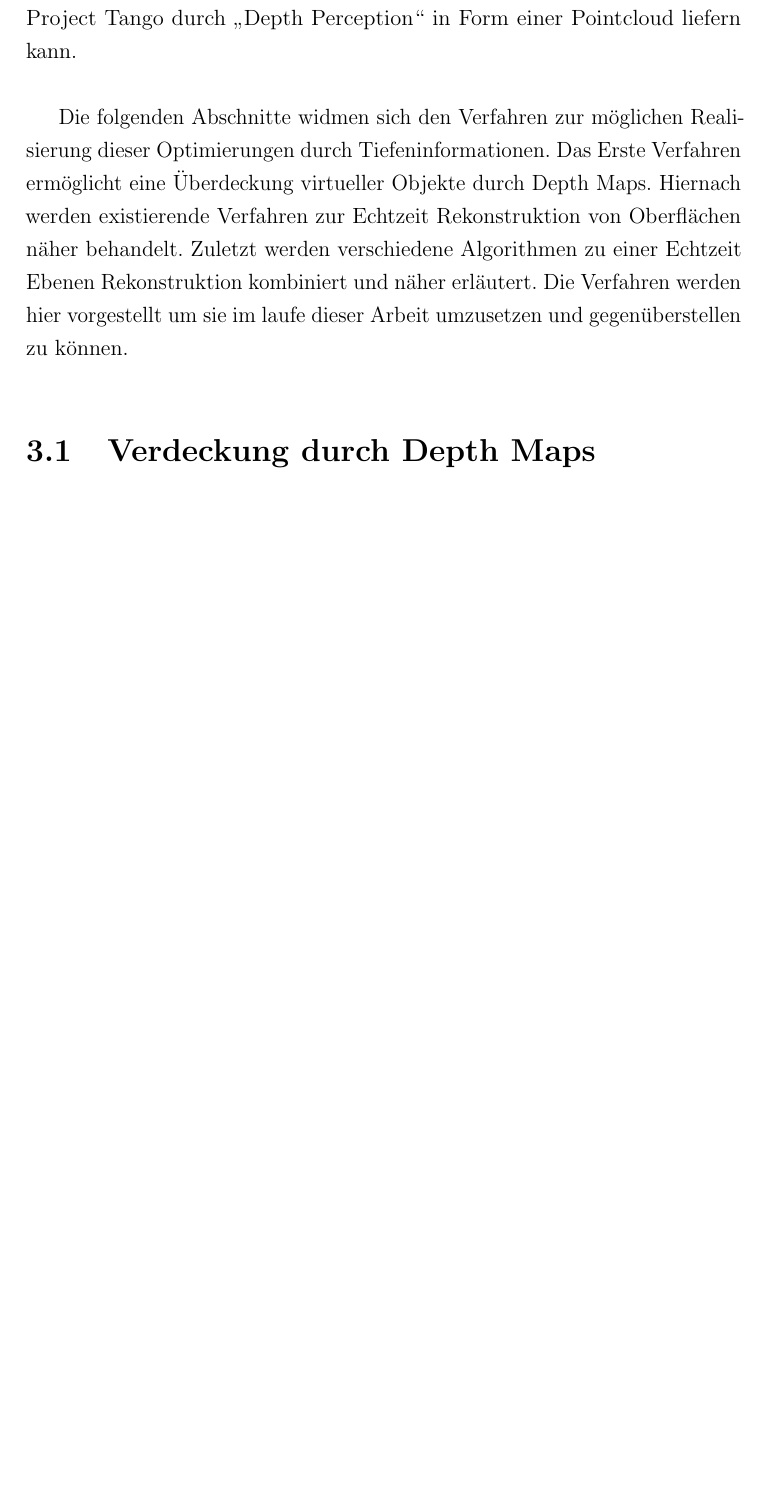
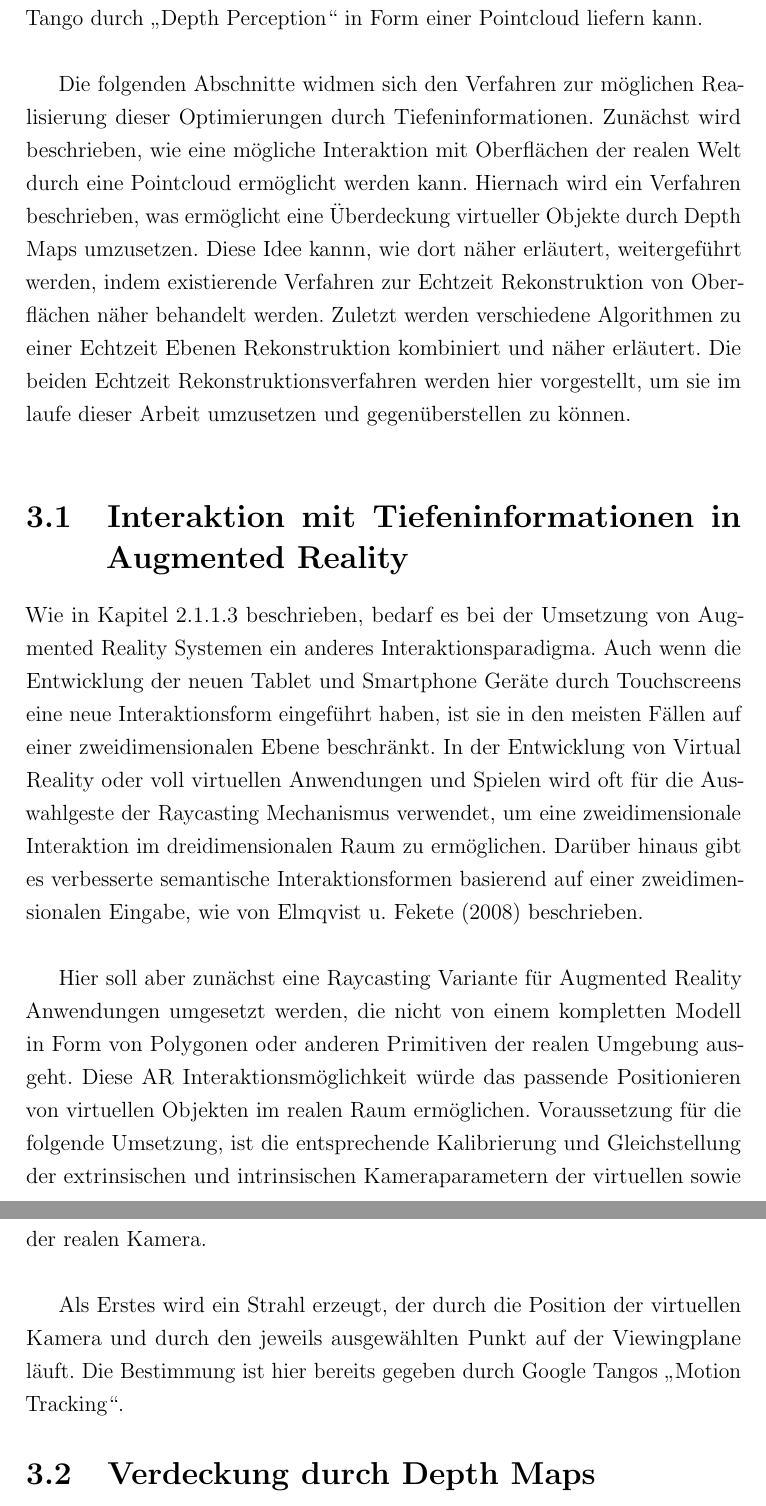
Before and after one commit to stetro/masterthesis, a LaTeX thesis (main.tex, which reads content/chapter_two.tex, content/chapter_two/interaction.tex): part of page 22 of 44 before the commit and two parts of pages 22 and 23 of 44 after it, the two joined at a grey line, cut so that both start at the same text, the shorter picture padded with empty space. Compiled offline with pdfLaTeX.

Commit message:
beginning interaction chapter

```diff
--- a/content/chapter_two.tex
+++ b/content/chapter_two.tex
@@ -2,9 +2,11 @@
 
 Anhand der Klassifizierung von Project Tango bezüglich Augmented Reality aus Abschnitt \ref{sec:classification_project_tango}, kann bereits festgehalten werden, dass sich das Gerät, durch die Verfügbarkeit von intrinsischen und extrinsischen Kameraparametern, für den Einsatz von Augmented Reality gut eignet. Um jedoch eine für den Betrachter eine effektive und optimierte Augmented Reality Anwendung umsetzen zu können, benötigt man laut \citet{azuma2001recent} die Möglichkeit mehr Informationen über relevante Objekte im realen Raum zu ermitteln. Diese Informationen könnten zum Beispiel eine Tiefenüberdeckung von virtuellen Objekten durch reale Objekte ermöglichen, eine Interaktion mit realen Objekten durch die Anwendung von physikalischen Modellen und Kollisionen generieren oder die Funktion anhand semantischer Einordnung der Umgebung variieren. \\
 
-Zur zuletzt erwähnte Kontextsensitivität existieren viele Ansätze, basierend auf optischen Merkmalen der Umgebung. So kann zum Beispiel ein optisches Tracking von realen Objekten, wie von \citet{lee2008hybrid} beschrieben, umgesetzt werden. Project Tango nutzt bereits optische Merkmale um \enquote{Motion Tracking} und \enquote{Area Learning} umzusetzen. Wären diese Merkmale für den Nutzer als Schnittstelle verfügbar, so könnte man ohne viel weiteren Aufwand solche kontextsensitiven Anwendungen umsetzen. Der Fokus soll hier jedoch nicht auf den optischen Merkmalen liegen. Die Information, auf die sich hier fokussiert werden sollen sind die Tiefeninformationen, die Project Tango durch \enquote{Depth Perception} in Form einer Pointcloud liefern kann.\\
+Zur zuletzt erwähnte Kontextsensitivität existieren viele Ansätze, basierend auf optischen Merkmalen der Umgebung. So kann zum Beispiel ein optisches Tracking von realen Objekten, wie von \citet{lee2008hybrid} beschrieben, umgesetzt werden. Project Tango nutzt bereits optische Merkmale um \enquote{Motion Tracking} und \enquote{Area Learning} umzusetzen. Wären diese Merkmale für den Nutzer als Schnittstelle verfügbar, könnte man ohne viel weiteren Aufwand solche kontextsensitiven Anwendungen umsetzen. Der Fokus soll hier jedoch nicht auf den optischen Merkmalen liegen. Die Information, auf die sich hier fokussiert werden sollen sind die Tiefeninformationen, die Project Tango durch \enquote{Depth Perception} in Form einer Pointcloud liefern kann.\\
 
-Die folgenden Abschnitte widmen sich den Verfahren zur möglichen Realisierung dieser Optimierungen durch Tiefeninformationen. Das Erste Verfahren ermöglicht eine Überdeckung virtueller Objekte durch Depth Maps. Hiernach werden existierende Verfahren zur Echtzeit Rekonstruktion von Oberflächen näher behandelt. Zuletzt werden verschiedene Algorithmen zu einer Echtzeit Ebenen Rekonstruktion kombiniert und näher erläutert. Die Verfahren werden hier vorgestellt um sie im laufe dieser Arbeit umzusetzen und gegenüberstellen zu können.\\
+Die folgenden Abschnitte widmen sich den Verfahren zur möglichen Realisierung dieser Optimierungen durch Tiefeninformationen. Zunächst wird beschrieben, wie eine mögliche Interaktion mit Oberflächen der realen Welt durch eine Pointcloud ermöglicht werden kann. Hiernach wird ein Verfahren beschrieben, was ermöglicht eine Überdeckung virtueller Objekte durch Depth Maps umzusetzen. Diese Idee kannn, wie dort näher erläutert, weitergeführt werden, indem existierende Verfahren zur Echtzeit Rekonstruktion von Oberflächen näher behandelt werden. Zuletzt werden verschiedene Algorithmen zu einer Echtzeit Ebenen Rekonstruktion kombiniert und näher erläutert. Die beiden Echtzeit Rekonstruktionsverfahren werden hier vorgestellt, um sie im laufe dieser Arbeit umzusetzen und gegenüberstellen zu können.\\
+
+\input{content/chapter_two/interaction}
 
 \input{content/chapter_two/depthmap_occlusion}
 
--- /dev/null
+++ b/content/chapter_two/interaction.tex
@@ -0,0 +1,7 @@
+\section{Interaktion mit Tiefeninformationen in Augmented Reality}
+
+Wie in Kapitel \ref{sec:ar-interaction} beschrieben, bedarf es bei der Umsetzung von Augmented Reality Systemen ein anderes Interaktionsparadigma. Auch wenn die Entwicklung der neuen Tablet und Smartphone Geräte durch Touchscreens eine neue Interaktionsform eingeführt haben, ist sie in den meisten Fällen auf einer zweidimensionalen Ebene beschränkt. In der Entwicklung von Virtual Reality oder voll virtuellen Anwendungen und Spielen wird oft für die Auswahlgeste der Raycasting Mechanismus verwendet, um eine zweidimensionale Interaktion im dreidimensionalen Raum zu ermöglichen. Darüber hinaus gibt es verbesserte semantische Interaktionsformen basierend auf einer zweidimensionalen Eingabe, wie von \citet{elmqvist2008semantic} beschrieben.\\
+
+Hier soll aber zunächst eine Raycasting Variante für Augmented Reality Anwendungen umgesetzt werden, die nicht von einem kompletten Modell in Form von Polygonen oder anderen Primitiven der realen Umgebung ausgeht. Diese AR Interaktionsmöglichkeit würde das passende Positionieren von virtuellen Objekten im realen Raum ermöglichen. Voraussetzung für die folgende Umsetzung, ist die entsprechende Kalibrierung und Gleichstellung der extrinsischen und intrinsischen Kameraparametern der virtuellen sowie der realen Kamera. \\
+
+Als Erstes wird ein Strahl erzeugt, der durch die Position der virtuellen Kamera und durch den jeweils ausgewählten Punkt auf der Viewingplane läuft. Die Bestimmung ist hier bereits gegeben durch Google Tangos \enquote{Motion Tracking}.
```
Also changed, not shown: content/chapter_one/ar.tex (+1 -1 lines), content/chapter_three.tex (+2 -1 lines), main.bib (+9 -0 lines).
